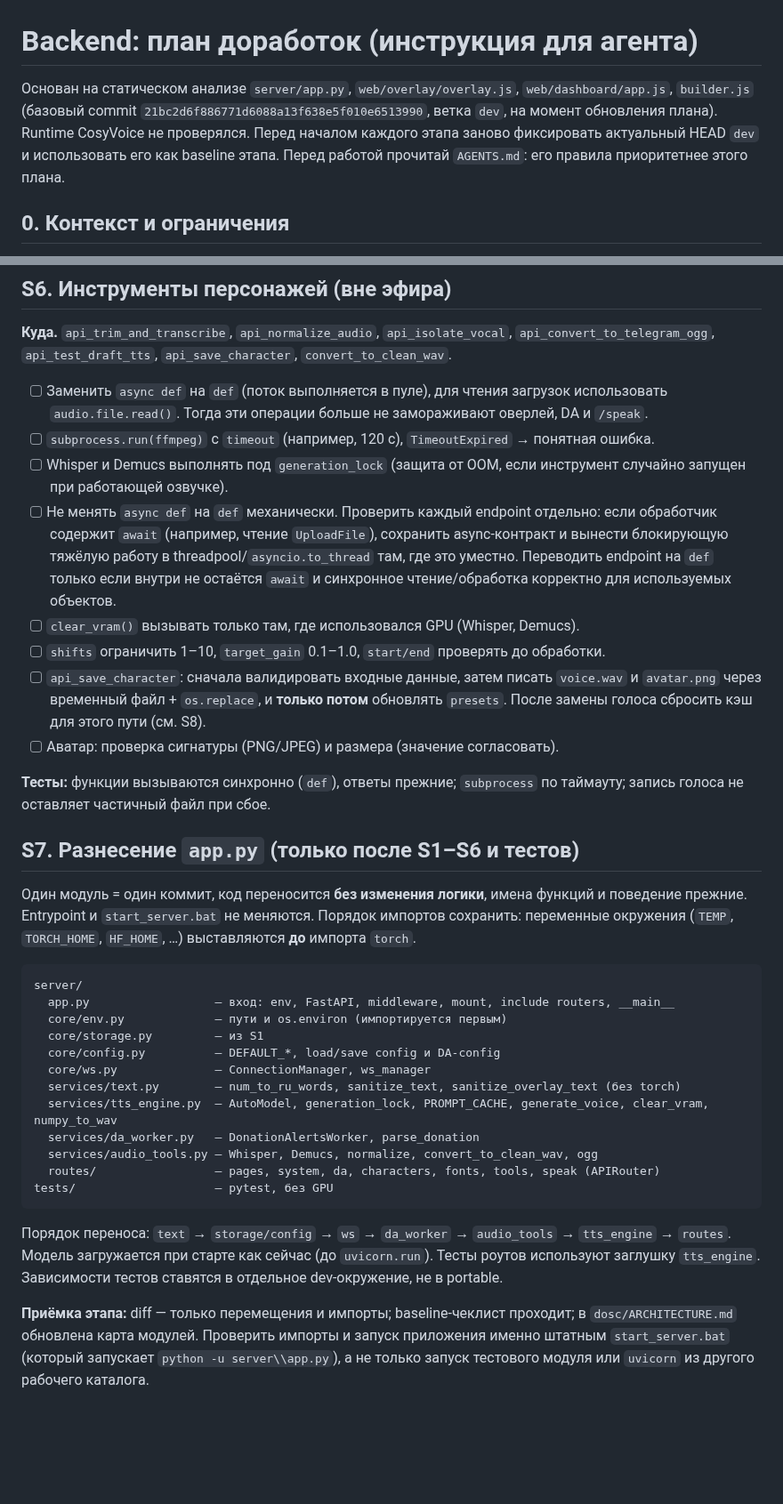
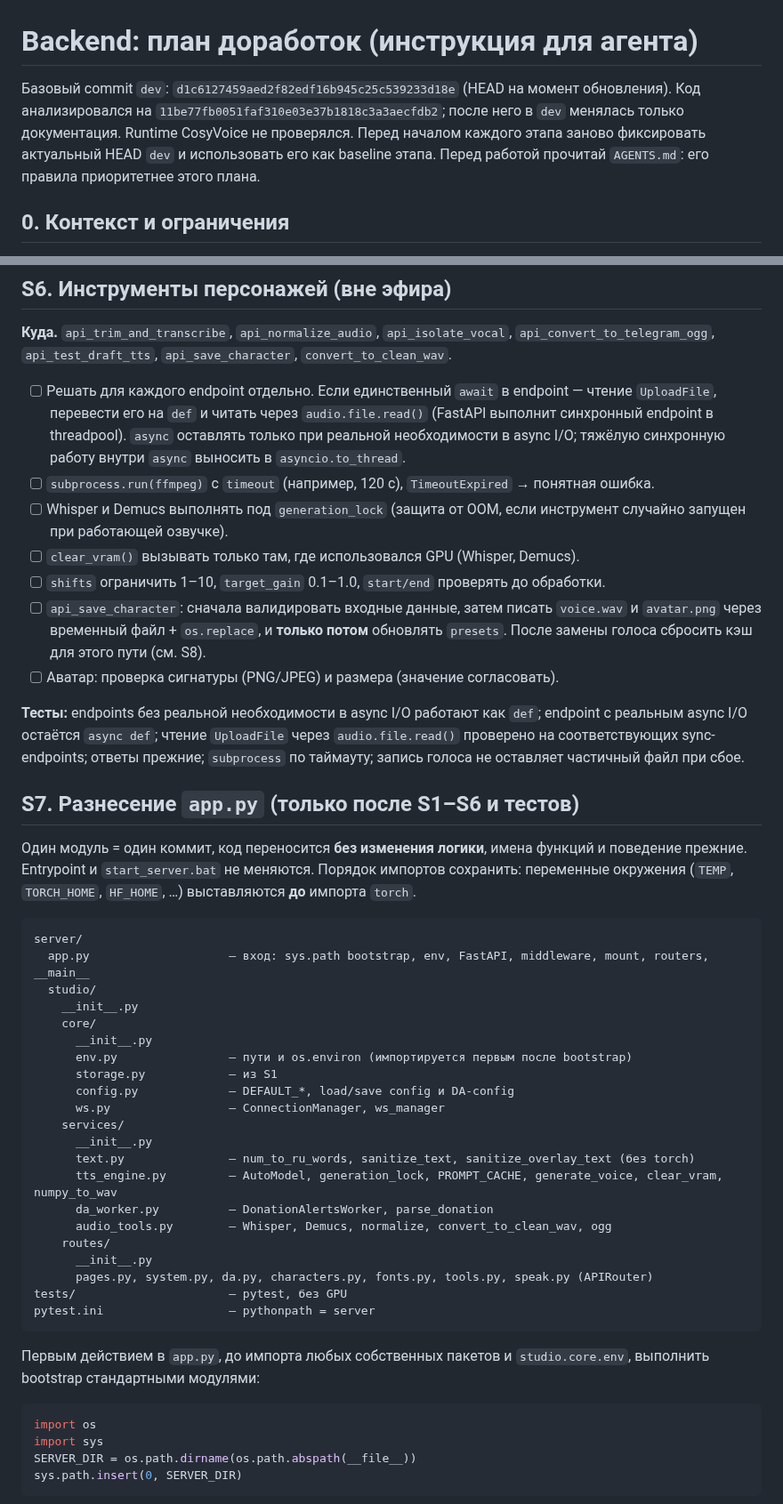
Before and after one commit to BuXaLo/stream-tts-studio, a Markdown page: dosc/REFACTOR_PLAN.md, 2 parts joined by grey strips. Shown at 89% size. GitHub-like rendering; blank space fills up the shorter version.

Commit message:
docs: уточнить окружение и архитектуру рефакторинга

````diff
--- a/dosc/REFACTOR_PLAN.md
+++ b/dosc/REFACTOR_PLAN.md
@@ -1,6 +1,6 @@
 # Backend: план доработок (инструкция для агента)
 
-Основан на статическом анализе `server/app.py`, `web/overlay/overlay.js`, `web/dashboard/app.js`, `builder.js` (базовый commit `21bc2d6f886771d6088a13f638e5f010e6513990`, ветка `dev`, на момент обновления плана). Runtime CosyVoice не проверялся. Перед началом каждого этапа заново фиксировать актуальный HEAD `dev` и использовать его как baseline этапа. Перед работой прочитай `AGENTS.md`: его правила приоритетнее этого плана.
+Базовый commit `dev`: `d1c6127459aed2f82edf16b945c25c539233d18e` (HEAD на момент обновления). Код анализировался на `11be77fb0051faf310e03e37b1818c3a3aecfdb2`; после него в `dev` менялась только документация. Runtime CosyVoice не проверялся. Перед началом каждого этапа заново фиксировать актуальный HEAD `dev` и использовать его как baseline этапа. Перед работой прочитай `AGENTS.md`: его правила приоритетнее этого плана.
 
 ## 0. Контекст и ограничения
 
@@ -141,16 +144,15 @@
 
 **Куда.** `api_trim_and_transcribe`, `api_normalize_audio`, `api_isolate_vocal`, `api_convert_to_telegram_ogg`, `api_test_draft_tts`, `api_save_character`, `convert_to_clean_wav`.
 
-- [ ] Заменить `async def` на `def` (поток выполняется в пуле), для чтения загрузок использовать `audio.file.read()`. Тогда эти операции больше не замораживают оверлей, DA и `/speak`.
+- [ ] Решать для каждого endpoint отдельно. Если единственный `await` в endpoint — чтение `UploadFile`, перевести его на `def` и читать через `audio.file.read()` (FastAPI выполнит синхронный endpoint в threadpool). `async` оставлять только при реальной необходимости в async I/O; тяжёлую синхронную работу внутри `async` выносить в `asyncio.to_thread`.
 - [ ] `subprocess.run(ffmpeg)` с `timeout` (например, 120 с), `TimeoutExpired` → понятная ошибка.
 - [ ] Whisper и Demucs выполнять под `generation_lock` (защита от OOM, если инструмент случайно запущен при работающей озвучке).
-- [ ] Не менять `async def` на `def` механически. Проверить каждый endpoint отдельно: если обработчик содержит `await` (например, чтение `UploadFile`), сохранить async-контракт и вынести блокирующую тяжёлую работу в threadpool/`asyncio.to_thread` там, где это уместно. Переводить endpoint на `def` только если внутри не остаётся `await` и синхронное чтение/обработка корректно для используемых объектов.
 - [ ] `clear_vram()` вызывать только там, где использовался GPU (Whisper, Demucs).
 - [ ] `shifts` ограничить 1–10, `target_gain` 0.1–1.0, `start/end` проверять до обработки.
 - [ ] `api_save_character`: сначала валидировать входные данные, затем писать `voice.wav` и `avatar.png` через временный файл + `os.replace`, и **только потом** обновлять `presets`. После замены голоса сбросить кэш для этого пути (см. S8).
 - [ ] Аватар: проверка сигнатуры (PNG/JPEG) и размера (значение согласовать).
 
-**Тесты:** функции вызываются синхронно (`def`), ответы прежние; `subprocess` по таймауту; запись голоса не оставляет частичный файл при сбое.
+**Тесты:** endpoints без реальной необходимости в async I/O работают как `def`; endpoint с реальным async I/O остаётся `async def`; чтение `UploadFile` через `audio.file.read()` проверено на соответствующих sync-endpoints; ответы прежние; `subprocess` по таймауту; запись голоса не оставляет частичный файл при сбое.
 
 ## S7. Разнесение `app.py` (только после S1–S6 и тестов)
 
@@ -158,20 +160,34 @@
 
 ```
 server/
-  app.py                  — вход: env, FastAPI, middleware, mount, include routers, __main__
-  core/env.py             — пути и os.environ (импортируется первым)
-  core/storage.py         — из S1
-  core/config.py          — DEFAULT_*, load/save config и DA-config
-  core/ws.py              — ConnectionManager, ws_manager
-  services/text.py        — num_to_ru_words, sanitize_text, sanitize_overlay_text (без torch)
-  services/tts_engine.py  — AutoModel, generation_lock, PROMPT_CACHE, generate_voice, clear_vram, numpy_to_wav
-  services/da_worker.py   — DonationAlertsWorker, parse_donation
-  services/audio_tools.py — Whisper, Demucs, normalize, convert_to_clean_wav, ogg
-  routes/                 — pages, system, da, characters, fonts, tools, speak (APIRouter)
-tests/                    — pytest, без GPU
+  app.py                    — вход: sys.path bootstrap, env, FastAPI, middleware, mount, routers, __main__
+  studio/
+    __init__.py
+    core/
+      __init__.py
+      env.py                — пути и os.environ (импортируется первым после bootstrap)
+      storage.py            — из S1
+      config.py             — DEFAULT_*, load/save config и DA-config
+      ws.py                 — ConnectionManager, ws_manager
+    services/
+      __init__.py
+      text.py               — num_to_ru_words, sanitize_text, sanitize_overlay_text (без torch)
+      tts_engine.py         — AutoModel, generation_lock, PROMPT_CACHE, generate_voice, clear_vram, numpy_to_wav
+      da_worker.py          — DonationAlertsWorker, parse_donation
+      audio_tools.py        — Whisper, Demucs, normalize, convert_to_clean_wav, ogg
+    routes/
+      __init__.py
+      pages.py, system.py, da.py, characters.py, fonts.py, tools.py, speak.py (APIRouter)
+tests/                      — pytest, без GPU
+pytest.ini                  — pythonpath = server
 ```
 
-Порядок переноса: `text` → `storage/config` → `ws` → `da_worker` → `audio_tools` → `tts_engine` → `routes`. Модель загружается при старте как сейчас (до `uvicorn.run`). Тесты роутов используют заглушку `tts_engine`. Зависимости тестов ставятся в отдельное dev-окружение, не в portable.
+Первым действием в `app.py`, до импорта любых собственных пакетов и `studio.core.env`, выполнить bootstrap стандартными модулями:
 
-**Приёмка этапа:** diff — только перемещения и импорты; baseline-чеклист проходит; в `dosc/ARCHITECTURE.md` обновлена карта модулей. Проверить импорты и запуск приложения именно штатным `start_server.bat` (который запускает `python -u server\\app.py`), а не только запуск тестового модуля или `uvicorn` из другого рабочего каталога.
+```python
+import os
+import sys
+SERVER_DIR = os.path.dirname(os.path.abspath(__file__))
+sys.path.insert(0, SERVER_DIR)
+```
 
````
Also changed, not shown: other parts of dosc/REFACTOR_PLAN.md (+18 -4 lines).
